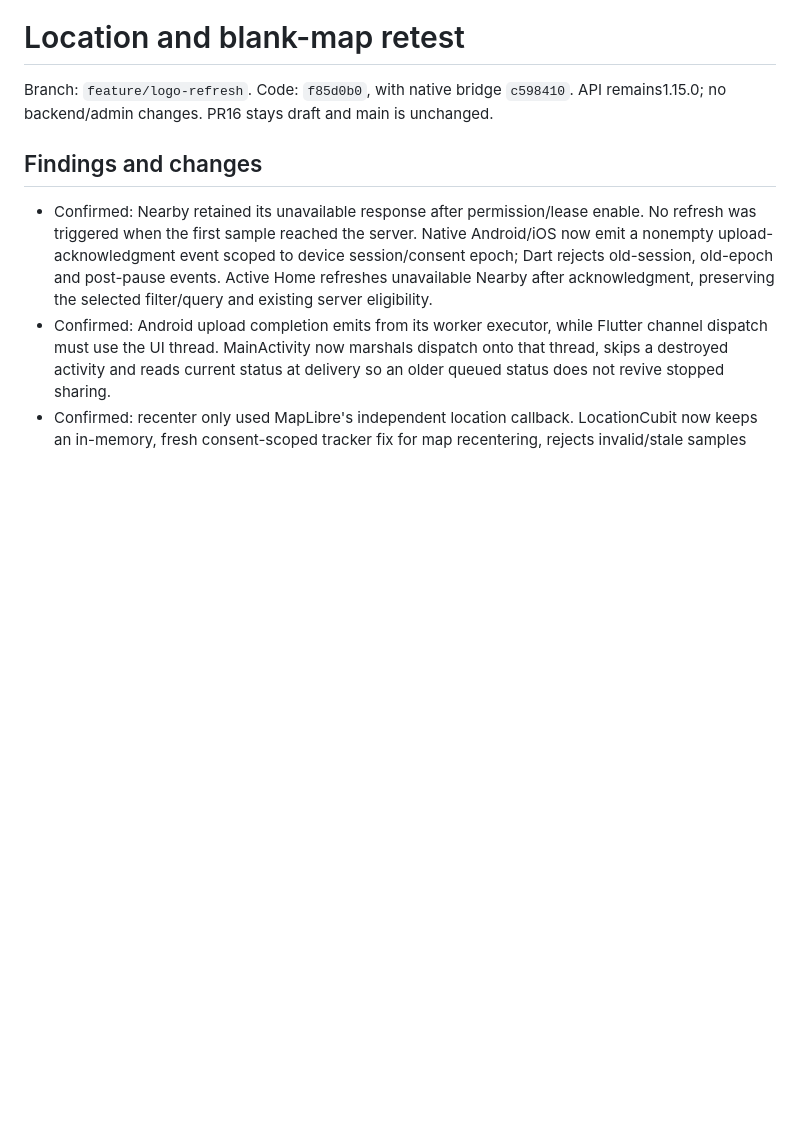
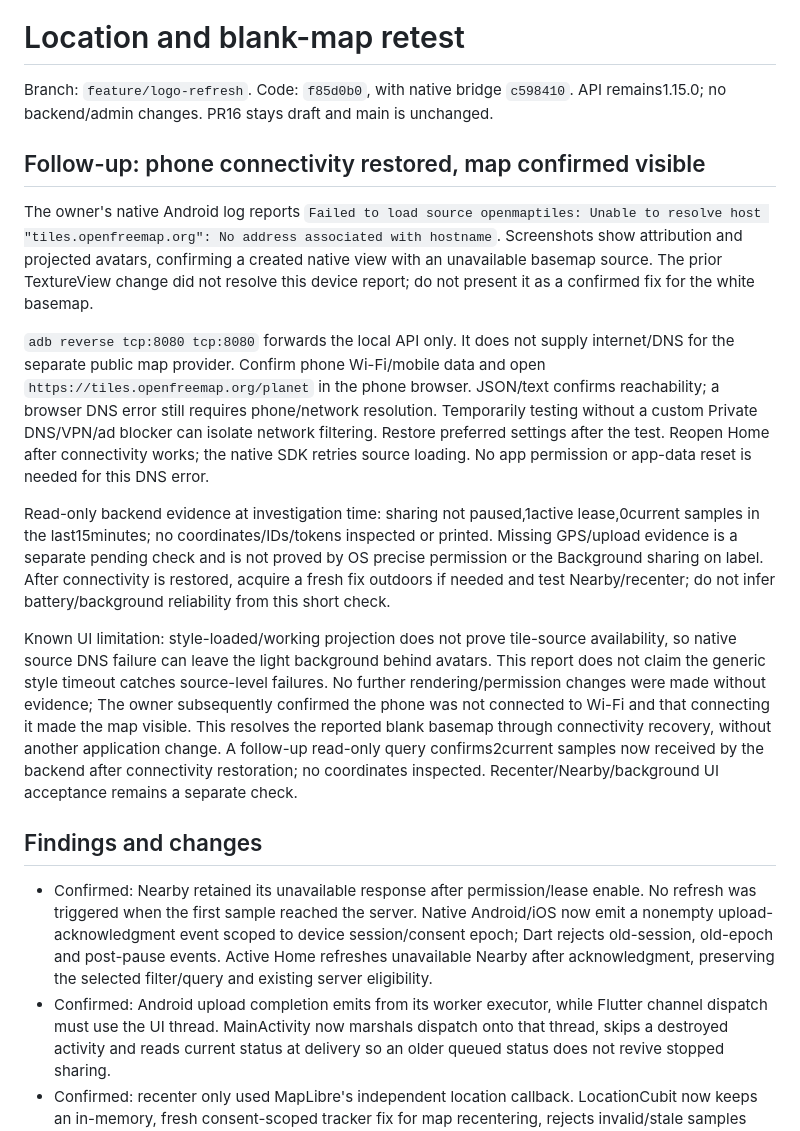
Before and after one commit to awais-ur-rehman/paths-mobile, a Markdown page: docs/LOCATION_MAP_RETEST.md, the part around the change. Drawn GitHub-style; blank space fills up the shorter version.

Commit message:
Record phone connectivity and successful map retest

```diff
--- a/docs/LOCATION_MAP_RETEST.md
+++ b/docs/LOCATION_MAP_RETEST.md
@@ -1,6 +1,16 @@
 # Location and blank-map retest
 
 Branch: `feature/logo-refresh`. Code: `f85d0b0`, with native bridge `c598410`. API remains1.15.0; no backend/admin changes. PR16 stays draft and main is unchanged.
+
+## Follow-up: phone connectivity restored, map confirmed visible
+
+The owner's native Android log reports `Failed to load source openmaptiles: Unable to resolve host "tiles.openfreemap.org": No address associated with hostname`. Screenshots show attribution and projected avatars, confirming a created native view with an unavailable basemap source. The prior TextureView change did not resolve this device report; do not present it as a confirmed fix for the white basemap.
+
+`adb reverse tcp:8080 tcp:8080` forwards the local API only. It does not supply internet/DNS for the separate public map provider. Confirm phone Wi-Fi/mobile data and open `https://tiles.openfreemap.org/planet` in the phone browser. JSON/text confirms reachability; a browser DNS error still requires phone/network resolution. Temporarily testing without a custom Private DNS/VPN/ad blocker can isolate network filtering. Restore preferred settings after the test. Reopen Home after connectivity works; the native SDK retries source loading. No app permission or app-data reset is needed for this DNS error.
+
+Read-only backend evidence at investigation time: sharing not paused,1active lease,0current samples in the last15minutes; no coordinates/IDs/tokens inspected or printed. Missing GPS/upload evidence is a separate pending check and is not proved by OS precise permission or the Background sharing on label. After connectivity is restored, acquire a fresh fix outdoors if needed and test Nearby/recenter; do not infer battery/background reliability from this short check.
+
+Known UI limitation: style-loaded/working projection does not prove tile-source availability, so native source DNS failure can leave the light background behind avatars. This report does not claim the generic style timeout catches source-level failures. No further rendering/permission changes were made without evidence; The owner subsequently confirmed the phone was not connected to Wi-Fi and that connecting it made the map visible. This resolves the reported blank basemap through connectivity recovery, without another application change. A follow-up read-only query confirms2current samples now received by the backend after connectivity restoration; no coordinates inspected. Recenter/Nearby/background UI acceptance remains a separate check.
 
 ## Findings and changes
 
```
Also changed, not shown: docs/IMPLEMENTATION_STATUS.md (+9 -0 lines).
